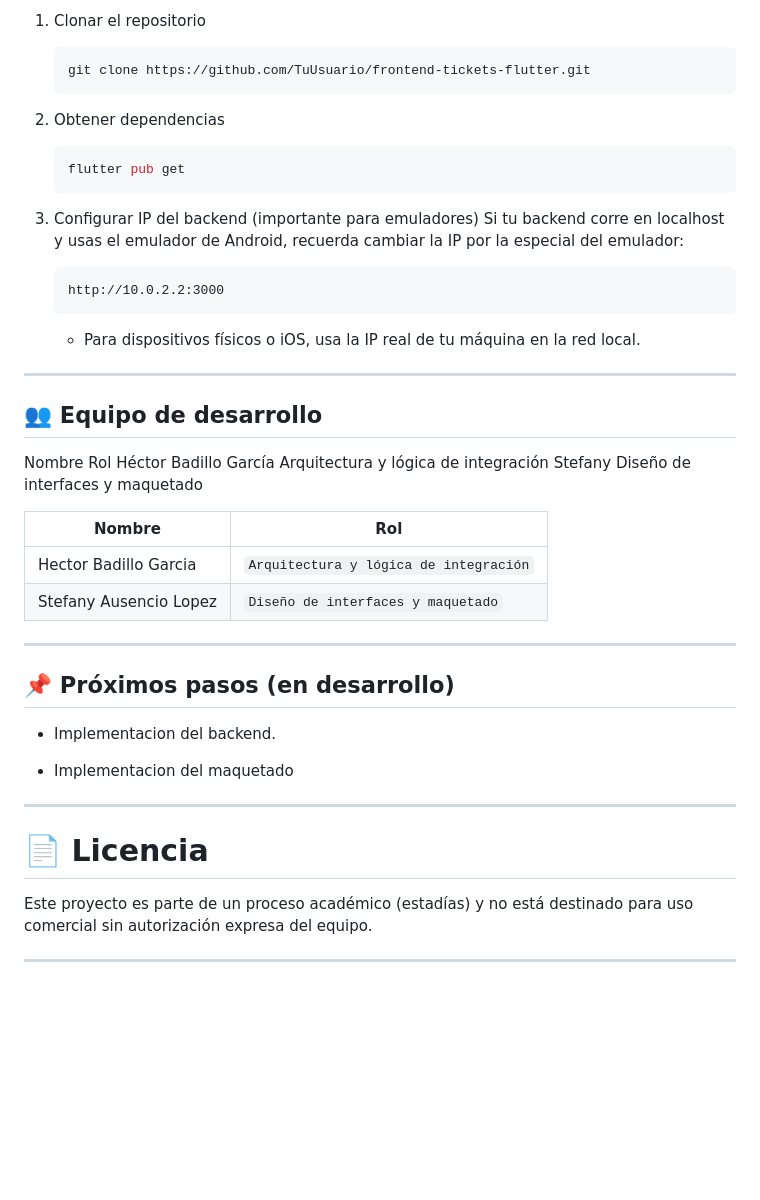
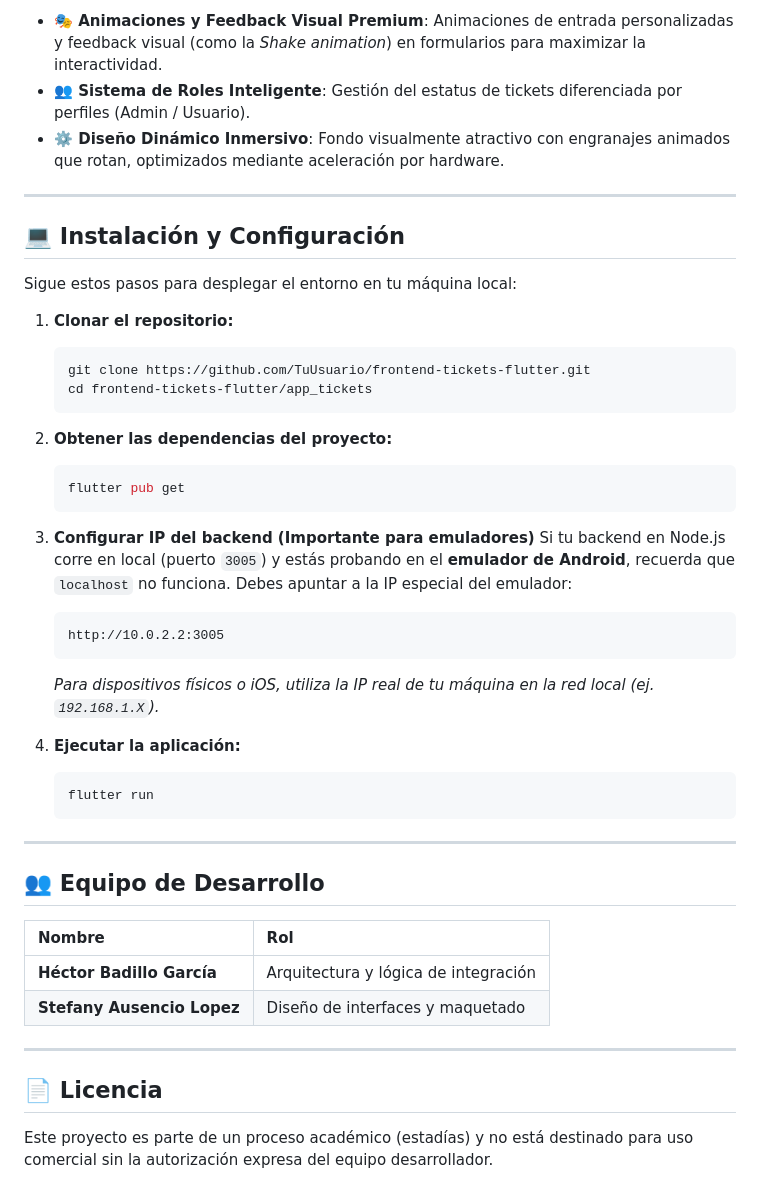
Before and after one commit to Inu41123/frontend-tickets-flutter, a Markdown page: README.md, the part around one of its changes. GitHub-like rendering; blank space fills up the shorter version.

````diff
--- a/README.md
+++ b/README.md
@@ -64,44 +59,48 @@ Sigue estos pasos para ejecutar el proyecto en tu entorno local.
 
-1. Clonar el repositorio
-    ```bash
-    git clone https://github.com/TuUsuario/frontend-tickets-flutter.git
-    ```
-2. Obtener dependencias
-    ```bash
-    flutter pub get
-    ```
-3. Configurar IP del backend (importante para emuladores)
-Si tu backend corre en localhost y usas el emulador de Android, recuerda cambiar la IP por la especial del emulador:
-
-    ```text
-    http://10.0.2.2:3000
-    ```
-    * Para dispositivos físicos o iOS, usa la IP real de tu máquina en la red local.
-
-
----
-## 👥 Equipo de desarrollo
-Nombre	Rol
-Héctor Badillo García	Arquitectura y lógica de integración
-Stefany	Diseño de interfaces y maquetado
-
-| Nombre | Rol  |
-|-------------|----------|
-| Hector Badillo Garcia     | `Arquitectura y lógica de integración` |
-| Stefany Ausencio Lopez        | `Diseño de interfaces y maquetado` |
+* **🎭 Animaciones y Feedback Visual Premium**: Animaciones de entrada personalizadas y feedback visual (como la *Shake animation*) en formularios para maximizar la interactividad.
+* **👥 Sistema de Roles Inteligente**: Gestión del estatus de tickets diferenciada por perfiles (Admin / Usuario).
+* **⚙️ Diseño Dinámico Inmersivo**: Fondo visualmente atractivo con engranajes animados que rotan, optimizados mediante aceleración por hardware.
 
 ---
 
-## 📌 Próximos pasos (en desarrollo)
+## 💻 Instalación y Configuración
 
- * Implementacion del backend.
+Sigue estos pasos para desplegar el entorno en tu máquina local:
 
- * Implementacion del maquetado
+1. **Clonar el repositorio:**
+   ```bash
+   git clone https://github.com/TuUsuario/frontend-tickets-flutter.git
+   cd frontend-tickets-flutter/app_tickets
+   ```
+
+2. **Obtener las dependencias del proyecto:**
+   ```bash
+   flutter pub get
+   ```
+
+3. **Configurar IP del backend (Importante para emuladores)**
+   Si tu backend en Node.js corre en local (puerto `3005`) y estás probando en el **emulador de Android**, recuerda que `localhost` no funciona. Debes apuntar a la IP especial del emulador:
+   ```text
+   http://10.0.2.2:3005
+   ```
+   *Para dispositivos físicos o iOS, utiliza la IP real de tu máquina en la red local (ej. `192.168.1.X`).*
+
+4. **Ejecutar la aplicación:**
+   ```bash
+   flutter run
+   ```
 
 ---
 
-# 📄 Licencia
+## 👥 Equipo de Desarrollo
 
-Este proyecto es parte de un proceso académico (estadías) y no está destinado para uso comercial sin autorización expresa del equipo.
+| Nombre | Rol |
+| :--- | :--- |
+| **Héctor Badillo García** | Arquitectura y lógica de integración |
+| **Stefany Ausencio Lopez** | Diseño de interfaces y maquetado |
 
 ---
+
+## 📄 Licencia
+
+Este proyecto es parte de un proceso académico (estadías) y no está destinado para uso comercial sin la autorización expresa del equipo desarrollador.
````
Also changed, not shown: other parts of README.md (+31 -36 lines).
